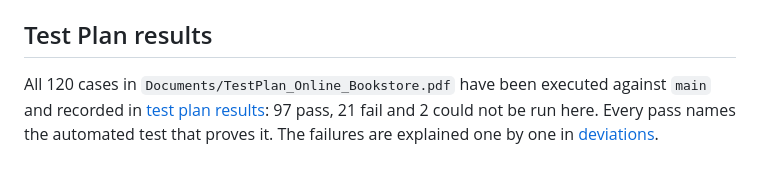
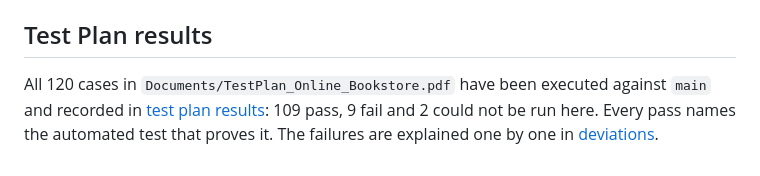
Before and after one commit to anv10/Online-Bookstore-SE-, a Markdown page: README.md, the part around the change. Drawn GitHub-style.

Commit message:
docs: refresh Test Plan results and deviations after the post-freeze merges

```diff
--- a/README.md
+++ b/README.md
@@ -118,6 +118,6 @@ If sending fails, the error type is logged and the confirmation stays pending. R
 ## Test Plan results
 
 All 120 cases in `Documents/TestPlan_Online_Bookstore.pdf` have been executed against
-`main` and recorded in [test plan results](docs/testing/test-plan-results.md): 97 pass,
-21 fail and 2 could not be run here. Every pass names the automated test that proves it.
+`main` and recorded in [test plan results](docs/testing/test-plan-results.md): 109 pass,
+9 fail and 2 could not be run here. Every pass names the automated test that proves it.
 The failures are explained one by one in [deviations](docs/deviations.md).
```
Also changed, not shown: docs/deviations.md (+19 -14 lines), docs/testing/test-plan-results.md (+25 -37 lines).
